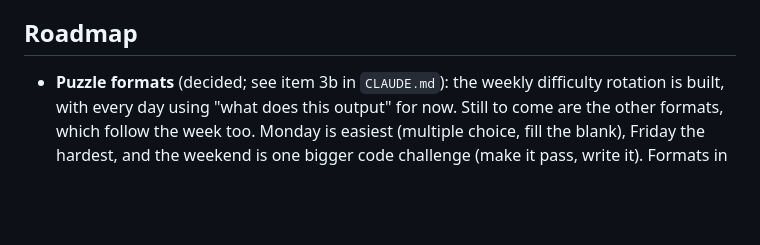
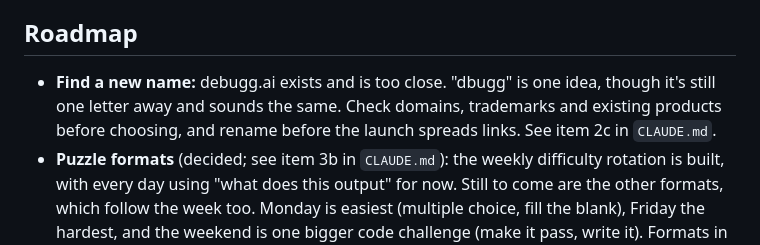
Before and after one commit to pharazyn42/debugg, a Markdown page: README.md, the part around the change. Rendered like a GitHub page; blank space fills up the shorter version.

```diff
--- a/README.md
+++ b/README.md
@@ -78,6 +78,7 @@ The sandbox's Python tests download Pyodide from the CDN. Without internet acces
 
 ## Roadmap
 
+- **Find a new name:** debugg.ai exists and is too close. "dbugg" is one idea, though it's still one letter away and sounds the same. Check domains, trademarks and existing products before choosing, and rename before the launch spreads links. See item 2c in `CLAUDE.md`.
 - **Puzzle formats** (decided; see item 3b in `CLAUDE.md`): the weekly difficulty rotation is built, with every day using "what does this output" for now. Still to come are the other formats, which follow the week too. Monday is easiest (multiple choice, fill the blank), Friday the hardest, and the weekend is one bigger code challenge (make it pass, write it). Formats in the rotation: what does this output, multiple choice, fill the blank, value of `x`, how many times does this run, will it error, order the lines, spot the bug, spot the difference, fix it, make it pass, write it, which is faster, and code golf. Guesses and hints vary by format, and XP (and Debugg Ltd desk pay) rises with difficulty.
 - **Learn track:** lessons per language played in order at any time, teaching one concept each with a "try this next" for the sandbox. Lessons earn XP but don't count towards the streak. Monday's daily puzzles are learn-level too.
 - **Progression** that keeps people coming back, building on the streak, language levels and the company, e.g. unlockable puzzle packs and achievements.
```
Also changed, not shown: CLAUDE.md (+24 -0 lines).
